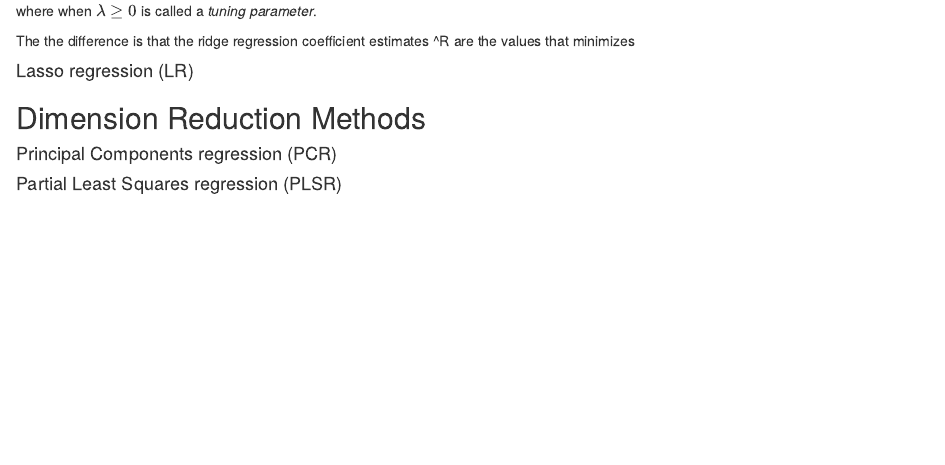
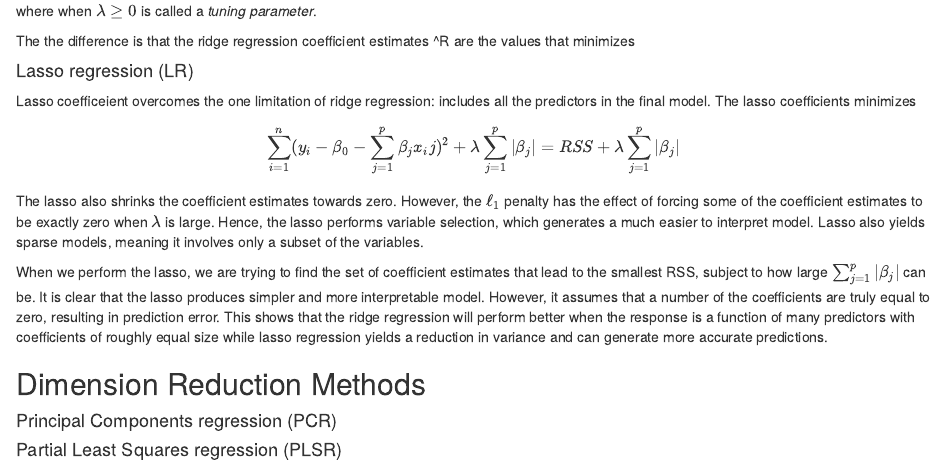
Before and after one commit to priscillahartono/stat159-fall2016-project2, an R Markdown document (report/sections/03-methods.Rmd): the page in a window 1100 px wide, from 1590 px down. Rendered offline with R 4.5, knitr and Pandoc, with nearby package versions; both versions are drawn in the output format of the newer one.

Commit message:
report/sections: made lasso part of 03-methods.Rmd

```diff
--- a/report/sections/03-methods.Rmd
+++ b/report/sections/03-methods.Rmd
@@ -1,5 +1,5 @@
 ---
-output: pdf_document
+output: html_document
 ---
 
 # Methods
@@ -66,6 +66,11 @@ where when $\lambda \geq 0$ is called a *tuning parameter*.
 The the difference is that the ridge regression coefficient estimates \hat{\beta}^R are the values that minimizes
 
 #### Lasso regression (LR)
+Lasso coefficeient overcomes the one limitation of ridge regression: includes all the predictors in the final model. The lasso coefficients minimizes
+$$ \sum_{i=1}^n (y_i - \beta_0 - \sum_{j=1}^p \beta_j x_ij)^2 + \lambda \sum_{j=1}^p |\beta_j| = RSS + \lambda \sum_{j=1}^p |\beta_j| $$
+The lasso also shrinks the coefficient estimates towards zero. However, the $\ell_1$ penalty has the effect of forcing some of the coefficient estimates to be exactly zero when $\lambda$ is large. Hence, the lasso performs variable selection, which generates a much easier to interpret model. Lasso also yields sparse models, meaning it involves only a subset of the variables.
+
+When we perform the lasso, we are trying to find the set of coefficient estimates that lead to the smallest RSS, subject to how large $\sum_{j=1}^p |\beta_j|$ can be. It is clear that the lasso produces simpler and more interpretable model. However, it assumes that a number of the coefficients are truly equal to zero, resulting in prediction error. This shows that the ridge regression will perform better when the response is a function of many predictors with coefficients of roughly equal size while lasso regression yields a reduction in variance and can generate more accurate predictions.
 
 ## Dimension Reduction Methods
 
```
Also changed, not shown: report/sections/03-methods.html (added).
